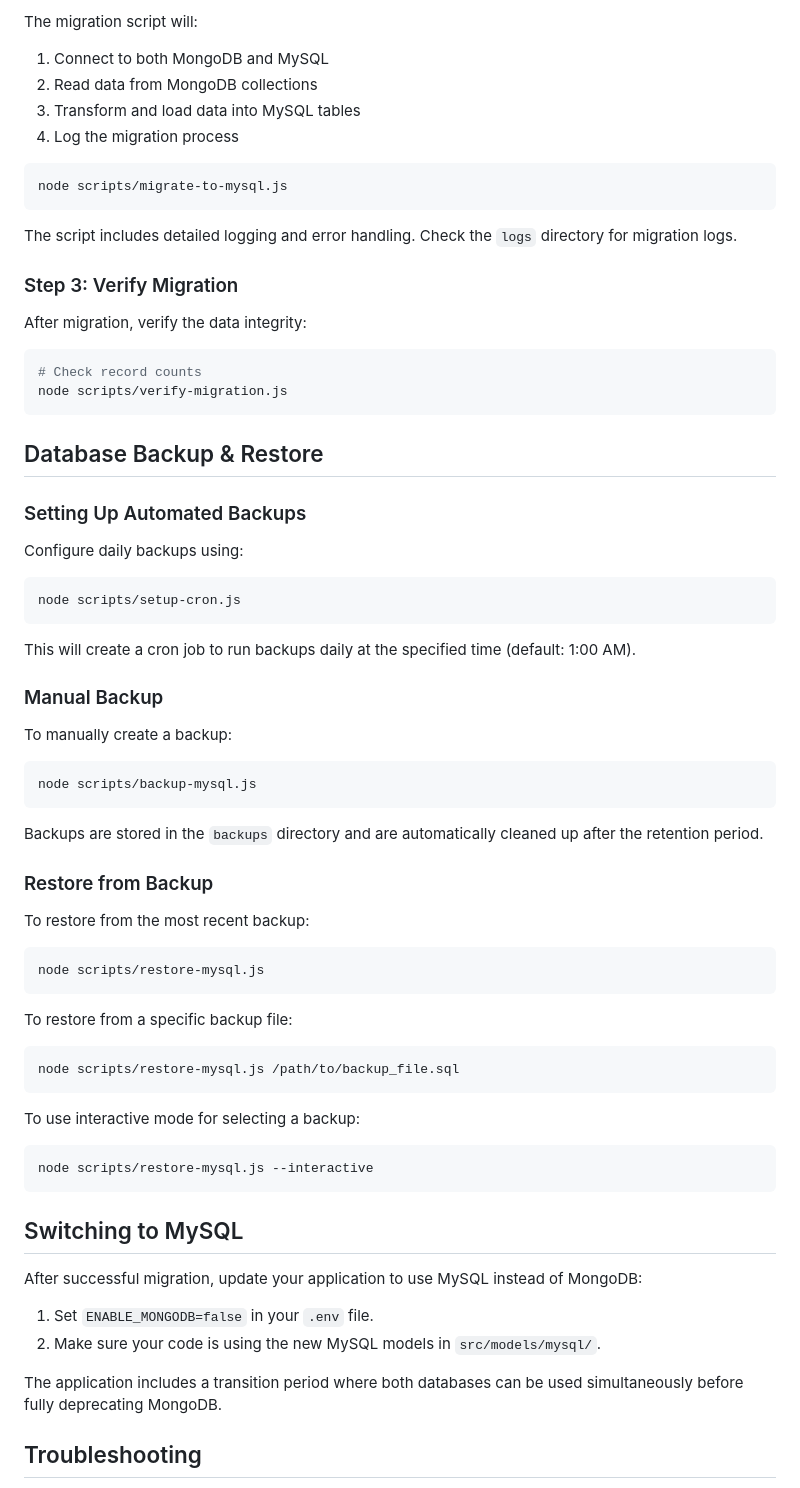
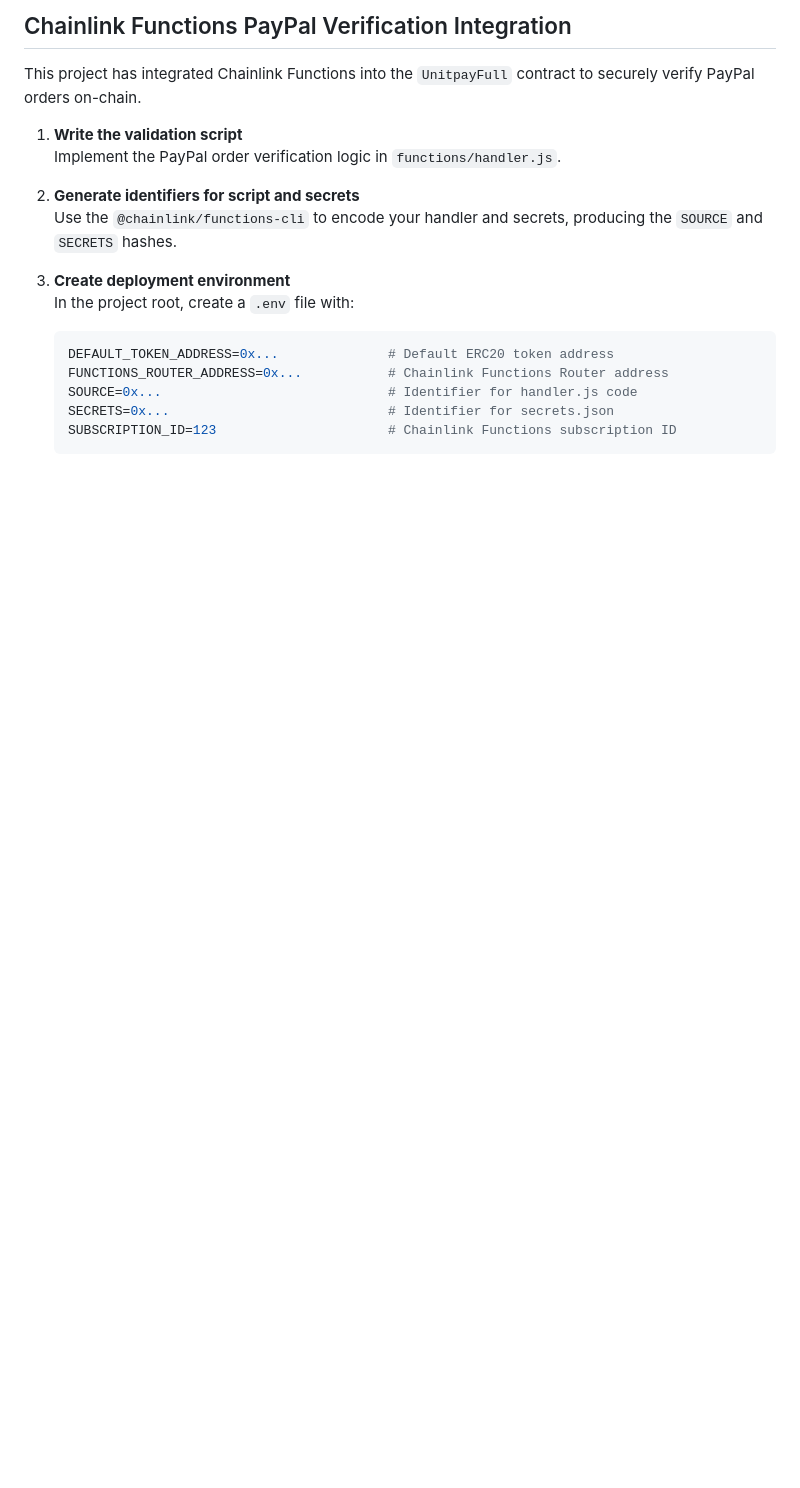
Before and after one commit to csschan/Unitpay_chainlink, a Markdown page: README.md, the part around the change printed below. Rendered like a GitHub page; blank space fills up the shorter version.

````diff
--- a/README.md
+++ b/README.md
@@ -114,75 +141,21 @@ This will create all the necessary tables:
 
-The migration script will:
-1. Connect to both MongoDB and MySQL
-2. Read data from MongoDB collections
-3. Transform and load data into MySQL tables
-4. Log the migration process
+## Chainlink Functions PayPal Verification Integration
 
-```bash
-node scripts/migrate-to-mysql.js
-```
+This project has integrated Chainlink Functions into the `UnitpayFull` contract to securely verify PayPal orders on-chain.
 
-The script includes detailed logging and error handling. Check the `logs` directory for migration logs.
+1. **Write the validation script**
+   Implement the PayPal order verification logic in `functions/handler.js`.
 
-### Step 3: Verify Migration
+2. **Generate identifiers for script and secrets**
+   Use the `@chainlink/functions-cli` to encode your handler and secrets, producing the `SOURCE` and `SECRETS` hashes.
 
-After migration, verify the data integrity:
+3. **Create deployment environment**
+   In the project root, create a `.env` file with:
+   ```ini
+   DEFAULT_TOKEN_ADDRESS=0x...              # Default ERC20 token address
+   FUNCTIONS_ROUTER_ADDRESS=0x...           # Chainlink Functions Router address
+   SOURCE=0x...                             # Identifier for handler.js code
+   SECRETS=0x...                            # Identifier for secrets.json
+   SUBSCRIPTION_ID=123                      # Chainlink Functions subscription ID
+   ```
 
-```bash
-# Check record counts
-node scripts/verify-migration.js
-```
-
-## Database Backup & Restore
-
-### Setting Up Automated Backups
-
-Configure daily backups using:
-
-```bash
-node scripts/setup-cron.js
-```
-
-This will create a cron job to run backups daily at the specified time (default: 1:00 AM).
-
-### Manual Backup
-
-To manually create a backup:
-
-```bash
-node scripts/backup-mysql.js
-```
-
-Backups are stored in the `backups` directory and are automatically cleaned up after the retention period.
-
-### Restore from Backup
-
-To restore from the most recent backup:
-
-```bash
-node scripts/restore-mysql.js
-```
-
-To restore from a specific backup file:
-
-```bash
-node scripts/restore-mysql.js /path/to/backup_file.sql
-```
-
-To use interactive mode for selecting a backup:
-
-```bash
-node scripts/restore-mysql.js --interactive
-```
-
-## Switching to MySQL
-
-After successful migration, update your application to use MySQL instead of MongoDB:
-
-1. Set `ENABLE_MONGODB=false` in your `.env` file.
-2. Make sure your code is using the new MySQL models in `src/models/mysql/`.
-
-The application includes a transition period where both databases can be used simultaneously before fully deprecating MongoDB.
-
-## Troubleshooting
-
````
Also changed, not shown: other parts of README.md (+124 -115 lines).
